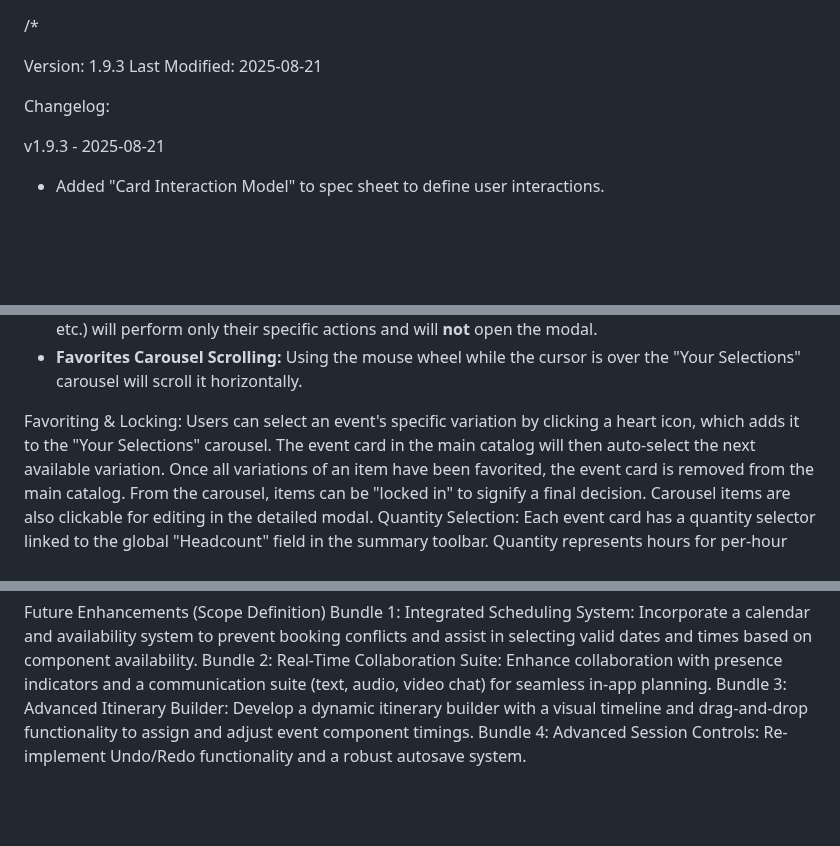
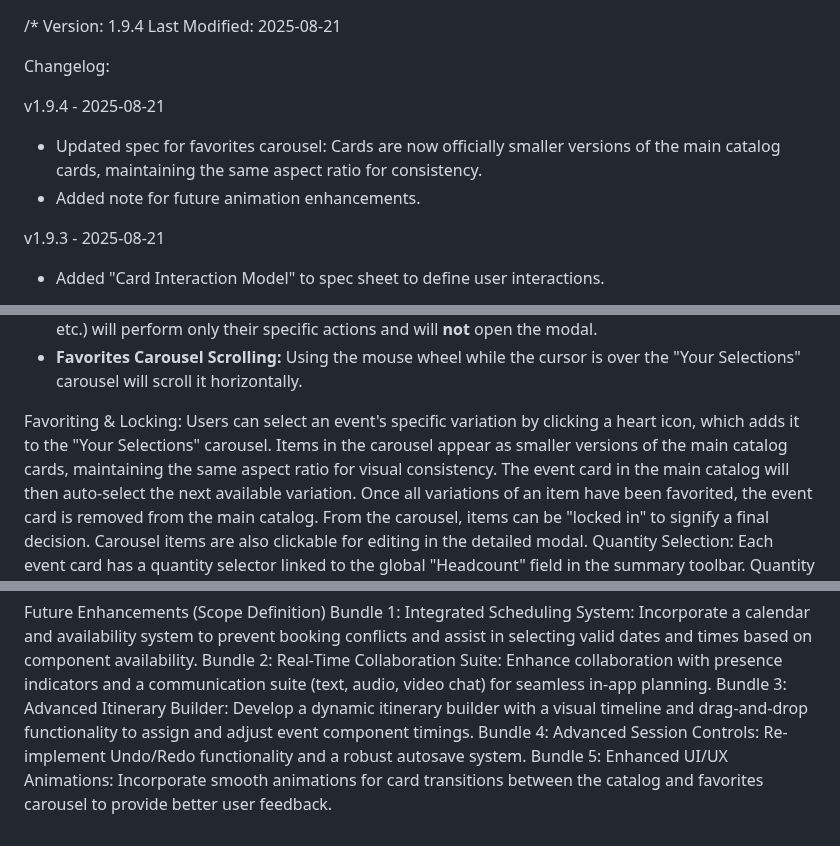
Before and after one commit to tylermystery/builder, a Markdown page: spec_sheet.md, 3 parts joined by grey strips. Drawn GitHub-style; blank space fills up the shorter version.

```diff
--- a/spec_sheet.md
+++ b/spec_sheet.md
@@ -1,9 +1,12 @@
 /*
-
-Version: 1.9.3
+Version: 1.9.4
 Last Modified: 2025-08-21
 
 Changelog:
+
+v1.9.4 - 2025-08-21
+- Updated spec for favorites carousel: Cards are now officially smaller versions of the main catalog cards, maintaining the same aspect ratio for consistency.
+- Added note for future animation enhancements.
 
 v1.9.3 - 2025-08-21
 - Added "Card Interaction Model" to spec sheet to define user interactions.
@@ -89,7 +92,7 @@ Card Interaction Model:
 - **Favorites Carousel Scrolling:** Using the mouse wheel while the cursor is over the "Your Selections" carousel will scroll it horizontally.
 
 Favoriting & Locking:
-Users can select an event's specific variation by clicking a heart icon, which adds it to the "Your Selections" carousel.
+Users can select an event's specific variation by clicking a heart icon, which adds it to the "Your Selections" carousel. Items in the carousel appear as smaller versions of the main catalog cards, maintaining the same aspect ratio for visual consistency.
 The event card in the main catalog will then auto-select the next available variation.
 Once all variations of an item have been favorited, the event card is removed from the main catalog.
 From the carousel, items can be "locked in" to signify a final decision.
@@ -128,3 +131,4 @@ Bundle 1: Integrated Scheduling System: Incorporate a calendar and availability
 Bundle 2: Real-Time Collaboration Suite: Enhance collaboration with presence indicators and a communication suite (text, audio, video chat) for seamless in-app planning.
 Bundle 3: Advanced Itinerary Builder: Develop a dynamic itinerary builder with a visual timeline and drag-and-drop functionality to assign and adjust event component timings.
 Bundle 4: Advanced Session Controls: Re-implement Undo/Redo functionality and a robust autosave system.
+Bundle 5: Enhanced UI/UX Animations: Incorporate smooth animations for card transitions between the catalog and favorites carousel to provide better user feedback.
```
